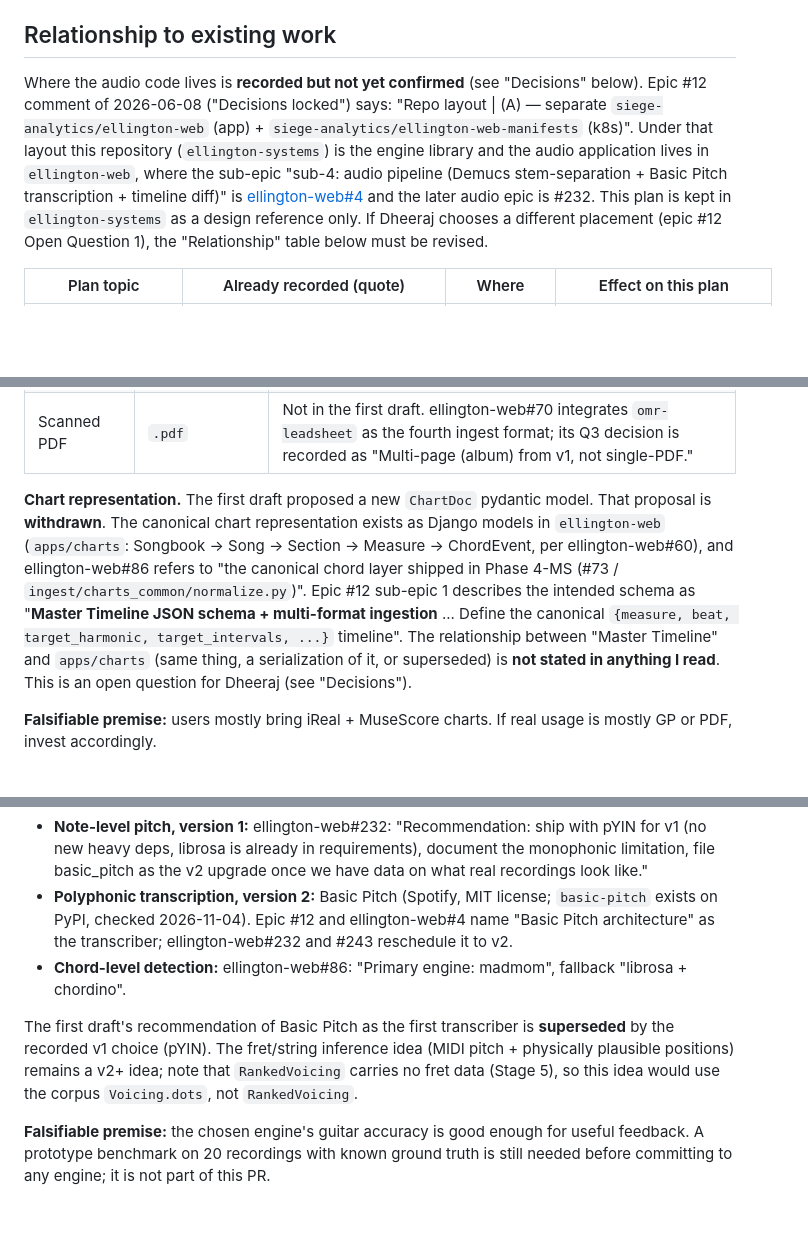
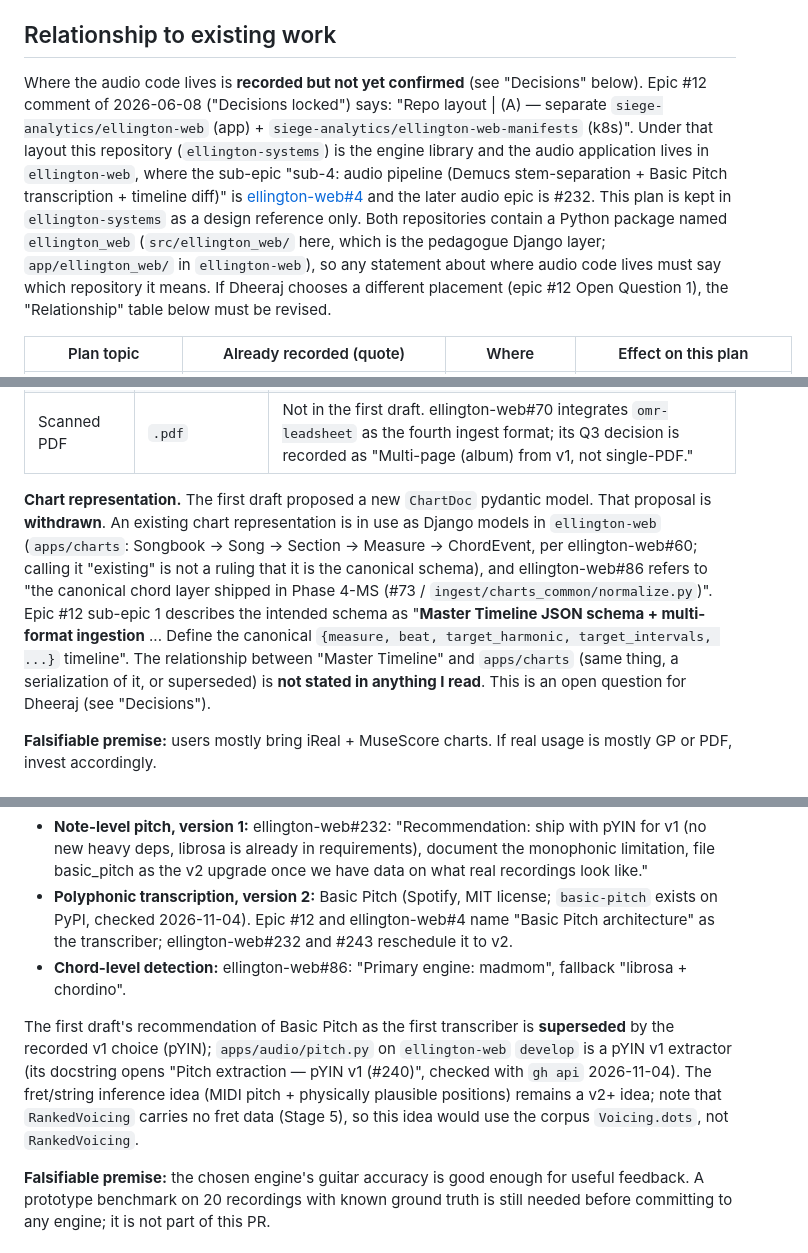
Before and after one commit to siege-analytics/ellington-systems, a Markdown page: plans/audio-pipeline-plan.md, 3 parts joined by grey strips. Rendered like a GitHub page; blank space fills up the shorter version.

```diff
--- a/plans/audio-pipeline-plan.md
+++ b/plans/audio-pipeline-plan.md
@@ -30,7 +30,7 @@ That is five distinct stages, plus a sixth (coaching) that consumes the output.
 
 ## Relationship to existing work
 
-Where the audio code lives is **recorded but not yet confirmed** (see "Decisions" below). Epic #12 comment of 2026-06-08 ("Decisions locked") says: "Repo layout | (A) — separate `siege-analytics/ellington-web` (app) + `siege-analytics/ellington-web-manifests` (k8s)". Under that layout this repository (`ellington-systems`) is the engine library and the audio application lives in `ellington-web`, where the sub-epic "sub-4: audio pipeline (Demucs stem-separation + Basic Pitch transcription + timeline diff)" is [ellington-web#4](https://github.com/siege-analytics/ellington-web/issues/4) and the later audio epic is #232. This plan is kept in `ellington-systems` as a design reference only. If Dheeraj chooses a different placement (epic #12 Open Question 1), the "Relationship" table below must be revised.
+Where the audio code lives is **recorded but not yet confirmed** (see "Decisions" below). Epic #12 comment of 2026-06-08 ("Decisions locked") says: "Repo layout | (A) — separate `siege-analytics/ellington-web` (app) + `siege-analytics/ellington-web-manifests` (k8s)". Under that layout this repository (`ellington-systems`) is the engine library and the audio application lives in `ellington-web`, where the sub-epic "sub-4: audio pipeline (Demucs stem-separation + Basic Pitch transcription + timeline diff)" is [ellington-web#4](https://github.com/siege-analytics/ellington-web/issues/4) and the later audio epic is #232. This plan is kept in `ellington-systems` as a design reference only. Both repositories contain a Python package named `ellington_web` (`src/ellington_web/` here, which is the pedagogue Django layer; `app/ellington_web/` in `ellington-web`), so any statement about where audio code lives must say which repository it means. If Dheeraj chooses a different placement (epic #12 Open Question 1), the "Relationship" table below must be revised.
 
 | Plan topic | Already recorded (quote) | Where | Effect on this plan |
 |---|---|---|---|
@@ -60,7 +61,7 @@ Where the audio code lives is **recorded but not yet confirmed** (see "Decisions
 | GuitarPro | `.gp`, `.gpx`, `.gp3-.gp7` | `PyGuitarPro` exists on PyPI (checked 2026-11-04). The first draft's claim of a Rust-binding package named `guitarpro` for `.gpx`/`.gp7` is UNVERIFIED (no PyPI package of that name, HTTP 404). Whether GuitarPro ingest is planned in `ellington-web` is UNVERIFIED (I did not find an issue). |
 | Scanned PDF | `.pdf` | Not in the first draft. ellington-web#70 integrates `omr-leadsheet` as the fourth ingest format; its Q3 decision is recorded as "Multi-page (album) from v1, not single-PDF." |
 
-**Chart representation.** The first draft proposed a new `ChartDoc` pydantic model. That proposal is **withdrawn**. The canonical chart representation exists as Django models in `ellington-web` (`apps/charts`: Songbook → Song → Section → Measure → ChordEvent, per ellington-web#60), and ellington-web#86 refers to "the canonical chord layer shipped in Phase 4-MS (#73 / `ingest/charts_common/normalize.py`)". Epic #12 sub-epic 1 describes the intended schema as "**Master Timeline JSON schema + multi-format ingestion** ... Define the canonical `{measure, beat, target_harmonic, target_intervals, ...}` timeline". The relationship between "Master Timeline" and `apps/charts` (same thing, a serialization of it, or superseded) is **not stated in anything I read**. This is an open question for Dheeraj (see "Decisions").
+**Chart representation.** The first draft proposed a new `ChartDoc` pydantic model. That proposal is **withdrawn**. An existing chart representation is in use as Django models in `ellington-web` (`apps/charts`: Songbook → Song → Section → Measure → ChordEvent, per ellington-web#60; calling it "existing" is not a ruling that it is the canonical schema), and ellington-web#86 refers to "the canonical chord layer shipped in Phase 4-MS (#73 / `ingest/charts_common/normalize.py`)". Epic #12 sub-epic 1 describes the intended schema as "**Master Timeline JSON schema + multi-format ingestion** ... Define the canonical `{measure, beat, target_harmonic, target_intervals, ...}` timeline". The relationship between "Master Timeline" and `apps/charts` (same thing, a serialization of it, or superseded) is **not stated in anything I read**. This is an open question for Dheeraj (see "Decisions").
 
 **Falsifiable premise:** users mostly bring iReal + MuseScore charts. If real usage is mostly GP or PDF, invest accordingly.
 
@@ -93,7 +94,7 @@ Three different recorded choices cover this stage:
 - **Polyphonic transcription, version 2:** Basic Pitch (Spotify, MIT license; `basic-pitch` exists on PyPI, checked 2026-11-04). Epic #12 and ellington-web#4 name "Basic Pitch architecture" as the transcriber; ellington-web#232 and #243 reschedule it to v2.
 - **Chord-level detection:** ellington-web#86: "Primary engine: madmom", fallback "librosa + chordino".
 
-The first draft's recommendation of Basic Pitch as the first transcriber is **superseded** by the recorded v1 choice (pYIN). The fret/string inference idea (MIDI pitch + physically plausible positions) remains a v2+ idea; note that `RankedVoicing` carries no fret data (Stage 5), so this idea would use the corpus `Voicing.dots`, not `RankedVoicing`.
+The first draft's recommendation of Basic Pitch as the first transcriber is **superseded** by the recorded v1 choice (pYIN); `apps/audio/pitch.py` on `ellington-web` `develop` is a pYIN v1 extractor (its docstring opens "Pitch extraction — pYIN v1 (#240)", checked with `gh api` 2026-11-04). The fret/string inference idea (MIDI pitch + physically plausible positions) remains a v2+ idea; note that `RankedVoicing` carries no fret data (Stage 5), so this idea would use the corpus `Voicing.dots`, not `RankedVoicing`.
 
 **Falsifiable premise:** the chosen engine's guitar accuracy is good enough for useful feedback. A prototype benchmark on 20 recordings with known ground truth is still needed before committing to any engine; it is not part of this PR.
 
```
Also changed, not shown: other parts of plans/audio-pipeline-plan.md (+9 -8 lines), plans/self-review-audio-pipeline-plan-doc.md (+7 -4 lines).
